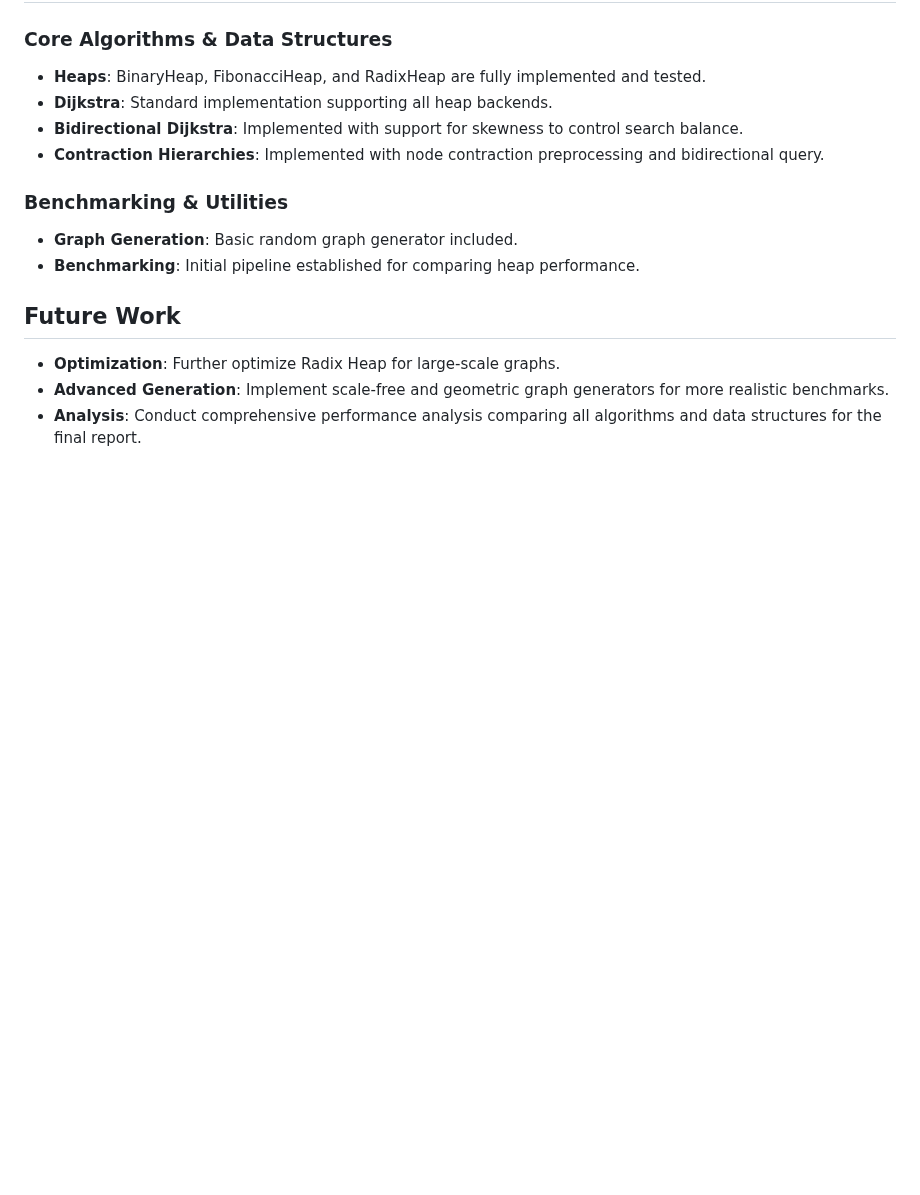
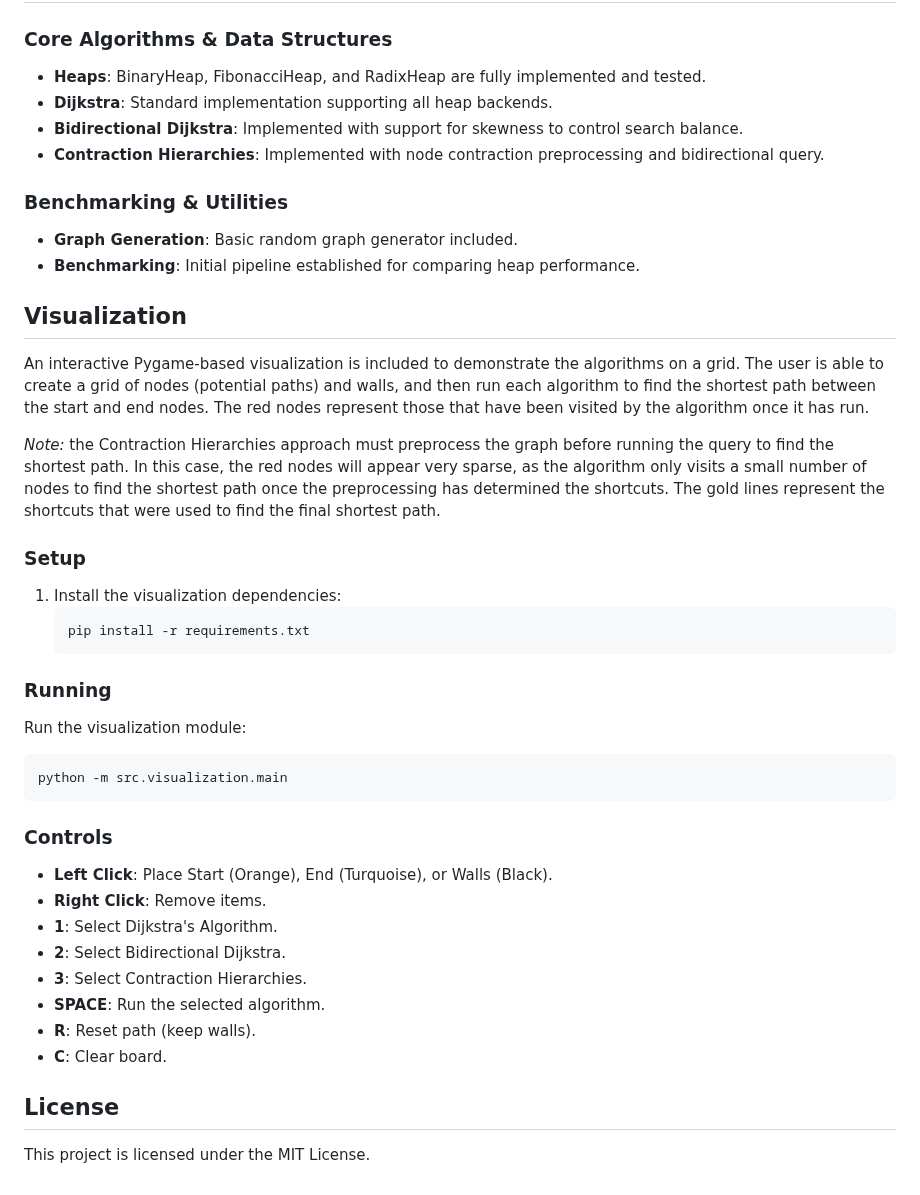
Before and after one commit to aaravg31/shortest_path_comparison, a Markdown page: README.md, the part around the change. Rendered like a GitHub page; blank space fills up the shorter version.

Commit message:
update readme to reflect new visualization

````diff
--- a/README.md
+++ b/README.md
@@ -58,8 +58,33 @@ shortest_path_comparison/
 - **Graph Generation**: Basic random graph generator included.
 - **Benchmarking**: Initial pipeline established for comparing heap performance.
 
-## Future Work
+## Visualization
 
-- **Optimization**: Further optimize Radix Heap for large-scale graphs.
-- **Advanced Generation**: Implement scale-free and geometric graph generators for more realistic benchmarks.
-- **Analysis**: Conduct comprehensive performance analysis comparing all algorithms and data structures for the final report.
+An interactive Pygame-based visualization is included to demonstrate the algorithms on a grid. The user is able to create a grid of nodes (potential paths) and walls, and then run each algorithm to find the shortest path between the start and end nodes. The red nodes represent those that have been visited by the algorithm once it has run.
+
+_Note:_ the Contraction Hierarchies approach must preprocess the graph before running the query to find the shortest path. In this case, the red nodes will appear very sparse, as the algorithm only visits a small number of nodes to find the shortest path once the preprocessing has determined the shortcuts. The gold lines represent the shortcuts that were used to find the final shortest path.
+
+### Setup
+1. Install the visualization dependencies:
+   ```bash
+   pip install -r requirements.txt
+   ```
+
+### Running
+Run the visualization module:
+```bash
+python -m src.visualization.main
+```
+
+### Controls
+- **Left Click**: Place Start (Orange), End (Turquoise), or Walls (Black).
+- **Right Click**: Remove items.
+- **1**: Select Dijkstra's Algorithm.
+- **2**: Select Bidirectional Dijkstra.
+- **3**: Select Contraction Hierarchies.
+- **SPACE**: Run the selected algorithm.
+- **R**: Reset path (keep walls).
+- **C**: Clear board.
+
+## License
+This project is licensed under the MIT License.
````
